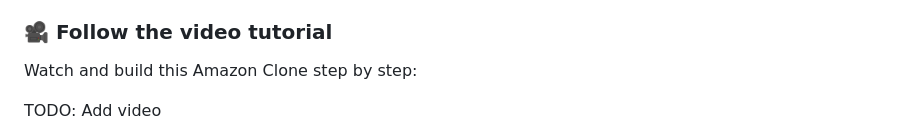
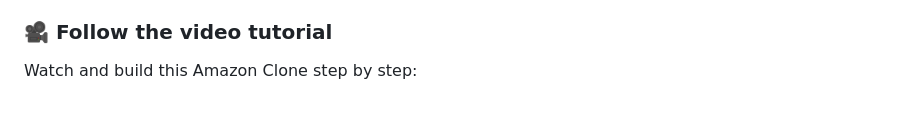
Before and after one commit to Galaxies-dev/amazon-clone-react-native, a Markdown page: README.md, the part around the change printed below. GitHub-like rendering; blank space fills up the shorter version.

```diff
--- a/README.md
+++ b/README.md
@@ -25,5 +25,4 @@ Additional features:
 
 Watch and build this Amazon Clone step by step:
 
-TODO: Add video
 <p align="center">
```
Also changed, not shown: other parts of README.md (+3 -2 lines).
